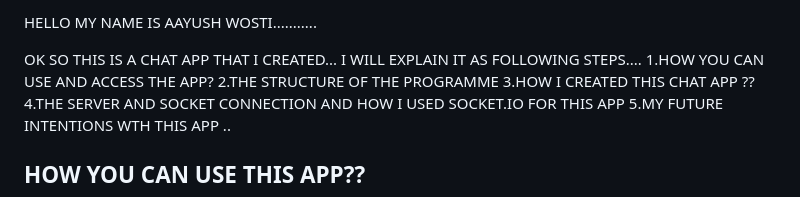
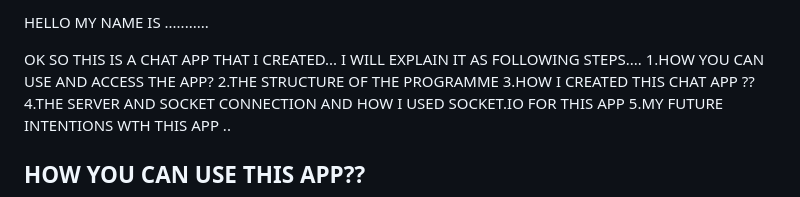
Before and after one commit to sarcastic23/Chat_App, a Markdown page: README.md, the part around the change. Rendered like a GitHub page.

Commit message:
sm changes

```diff
--- a/README.md
+++ b/README.md
@@ -1,4 +1,4 @@
-HELLO MY NAME IS AAYUSH WOSTI...........
+HELLO MY NAME IS ...........
 
 OK SO THIS IS A CHAT APP THAT I CREATED... I WILL EXPLAIN IT AS FOLLOWING STEPS....
 1.HOW YOU CAN USE AND ACCESS THE APP?
```
